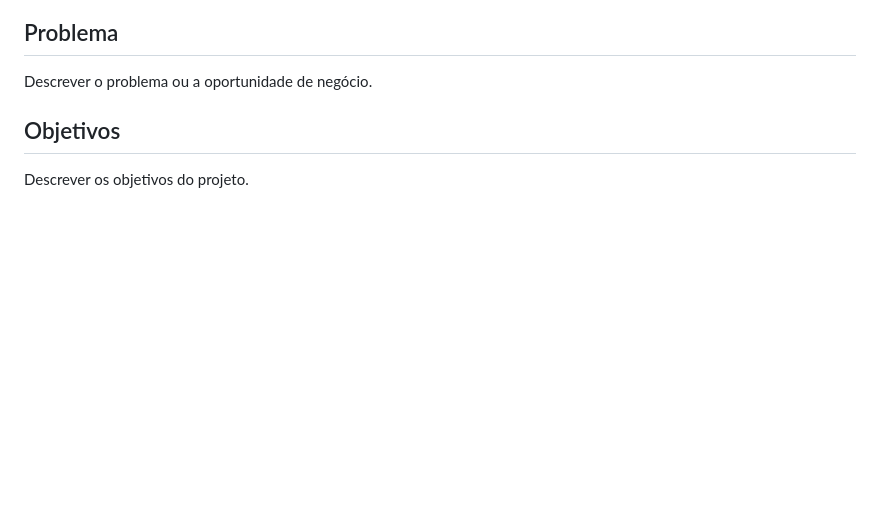
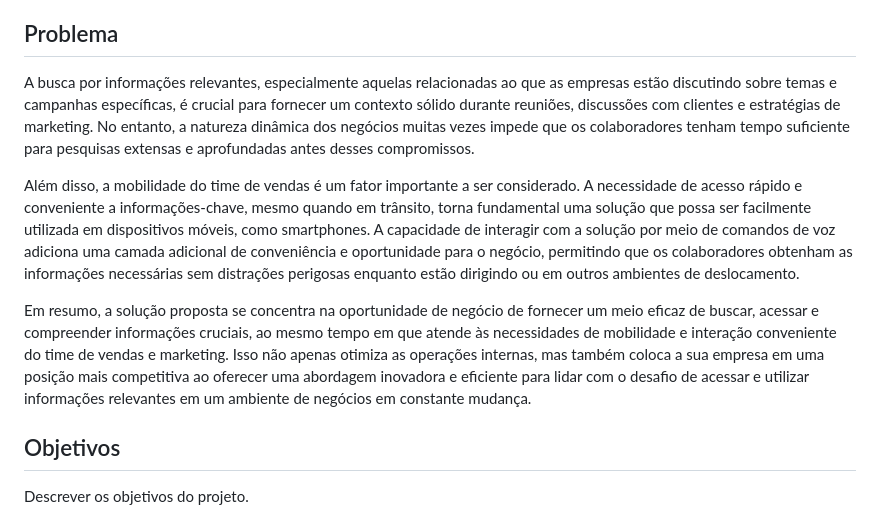
Before and after one commit to marcelofeitoza/CogniVoice, a Markdown page: docs/index.md, the part around the change. Drawn GitHub-style; blank space fills up the shorter version.

Commit message:
docs: 📝 Contexto do problema no readme

```diff
--- a/docs/index.md
+++ b/docs/index.md
@@ -40,7 +40,11 @@ O posicionamento da IBM no mercado é o de um provedor confiável de soluções
 
 ## Problema
 
-Descrever o problema ou a oportunidade de negócio.
+A busca por informações relevantes, especialmente aquelas relacionadas ao que as empresas estão discutindo sobre temas e campanhas específicas, é crucial para fornecer um contexto sólido durante reuniões, discussões com clientes e estratégias de marketing. No entanto, a natureza dinâmica dos negócios muitas vezes impede que os colaboradores tenham tempo suficiente para pesquisas extensas e aprofundadas antes desses compromissos.
+
+Além disso, a mobilidade do time de vendas é um fator importante a ser considerado. A necessidade de acesso rápido e conveniente a informações-chave, mesmo quando em trânsito, torna fundamental uma solução que possa ser facilmente utilizada em dispositivos móveis, como smartphones. A capacidade de interagir com a solução por meio de comandos de voz adiciona uma camada adicional de conveniência e oportunidade para o negócio, permitindo que os colaboradores obtenham as informações necessárias sem distrações perigosas enquanto estão dirigindo ou em outros ambientes de deslocamento.
+
+Em resumo, a solução proposta se concentra na oportunidade de negócio de fornecer um meio eficaz de buscar, acessar e compreender informações cruciais, ao mesmo tempo em que atende às necessidades de mobilidade e interação conveniente do time de vendas e marketing. Isso não apenas otimiza as operações internas, mas também coloca a sua empresa em uma posição mais competitiva ao oferecer uma abordagem inovadora e eficiente para lidar com o desafio de acessar e utilizar informações relevantes em um ambiente de negócios em constante mudança.
 
 ## Objetivos
 
```
